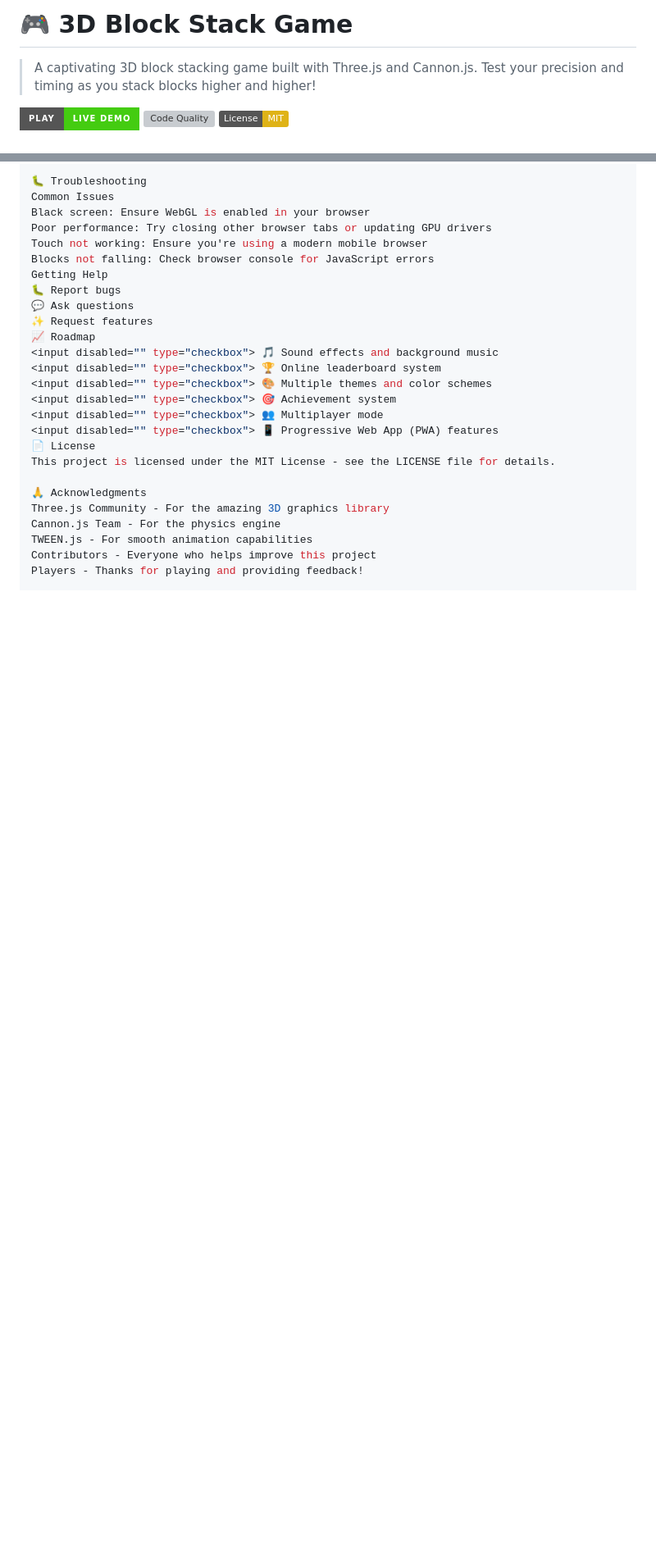
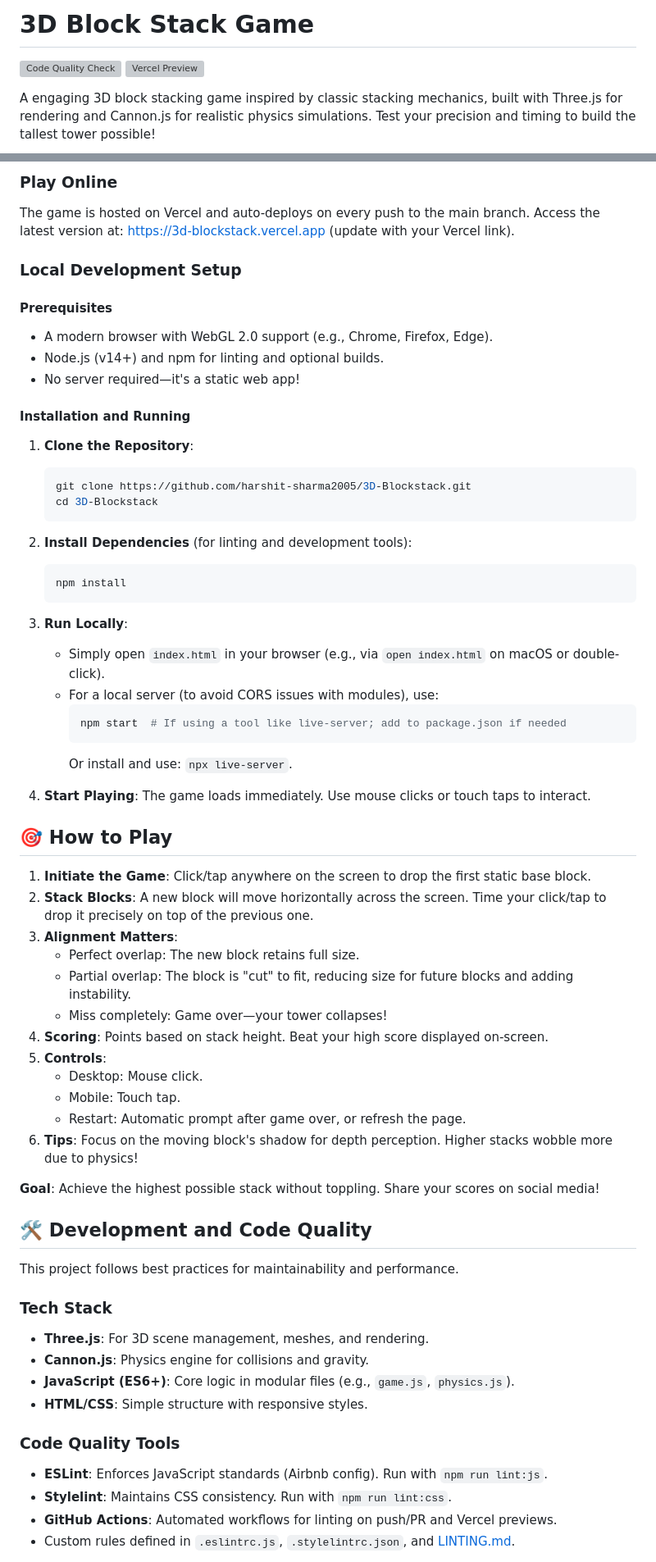
Before and after one commit to maitri-vv/3D-Blockstack, a Markdown page: README.md, 2 parts joined by grey strips. Shown at 82% size. Rendered like a GitHub page; badges without logos; blank space fills up the shorter version; grey boxes are pictures that could not be loaded.

````diff
--- a/README.md
+++ b/README.md
@@ -1,8 +1,7 @@
-# 🎮 3D Block Stack Game
+# 3D Block Stack Game
 
-> A captivating 3D block stacking game built with Three.js and Cannon.js. Test your precision and timing as you stack blocks higher and higher!
+[![Code Quality Check](https://github.com/harshit-sharma2005/3D-Blockstack/actions/workflows/lint.yml/badge.svg)](https://github.com/harshit-sharma2005/3D-Blockstack/actions/workflows/lint.yml)
+[![Vercel Preview](https://github.com/harshit-sharma2005/3D-Blockstack/actions/workflows/vercel-preview.yml/badge.svg)](https://github.com/harshit-sharma2005/3D-Blockstack/actions/workflows/vercel-preview.yml)
 
-[![Live Demo](https://img.shields.io/badge/Play-Live_Demo-brightgreen?style=for-the-badge)](https://maitri-vv.tech)
-[![Code Quality](https://github.com/harshit-sharma2005/3D-Blockstack/actions/workflows/lint.yml/badge.svg)](https://github.com/harshit-sharma2005/3D-Blockstack/actions/workflows/lint.yml)
-[![License: MIT](https://img.shields.io/badge/License-MIT-yellow.svg)](https://opensource.org/licenses/MIT)
+A engaging 3D block stacking game inspired by classic stacking mechanics, built with Three.js for rendering and Cannon.js for realistic physics simulations. Test your precision and timing to build the tallest tower possible!
 
@@ -101,27 +20,66 @@ For detailed guidelines, see LINTING.md.
 
-🐛 Troubleshooting
-Common Issues
-Black screen: Ensure WebGL is enabled in your browser
-Poor performance: Try closing other browser tabs or updating GPU drivers
-Touch not working: Ensure you're using a modern mobile browser
-Blocks not falling: Check browser console for JavaScript errors
-Getting Help
-🐛 Report bugs
-💬 Ask questions
-✨ Request features
-📈 Roadmap
-<input disabled="" type="checkbox"> 🎵 Sound effects and background music
-<input disabled="" type="checkbox"> 🏆 Online leaderboard system
-<input disabled="" type="checkbox"> 🎨 Multiple themes and color schemes
-<input disabled="" type="checkbox"> 🎯 Achievement system
-<input disabled="" type="checkbox"> 👥 Multiplayer mode
-<input disabled="" type="checkbox"> 📱 Progressive Web App (PWA) features
-📄 License
-This project is licensed under the MIT License - see the LICENSE file for details.
+### Play Online
+The game is hosted on Vercel and auto-deploys on every push to the main branch. Access the latest version at: [https://3d-blockstack.vercel.app](https://3d-blockstack.vercel.app) (update with your Vercel link).
 
-🙏 Acknowledgments
-Three.js Community - For the amazing 3D graphics library
-Cannon.js Team - For the physics engine
-TWEEN.js - For smooth animation capabilities
-Contributors - Everyone who helps improve this project
-Players - Thanks for playing and providing feedback!
+### Local Development Setup
+
+#### Prerequisites
+- A modern browser with WebGL 2.0 support (e.g., Chrome, Firefox, Edge).
+- Node.js (v14+) and npm for linting and optional builds.
+- No server required—it's a static web app!
+
+#### Installation and Running
+1. **Clone the Repository**:
+   ```bash
+   git clone https://github.com/harshit-sharma2005/3D-Blockstack.git
+   cd 3D-Blockstack
+   ```
+
+2. **Install Dependencies** (for linting and development tools):
+   ```bash
+   npm install
+   ```
+
+3. **Run Locally**:
+   - Simply open `index.html` in your browser (e.g., via `open index.html` on macOS or double-click).
+   - For a local server (to avoid CORS issues with modules), use:
+     ```bash
+     npm start  # If using a tool like live-server; add to package.json if needed
+     ```
+     Or install and use: `npx live-server`.
+
+4. **Start Playing**: The game loads immediately. Use mouse clicks or touch taps to interact.
+
+## 🎯 How to Play
+
+1. **Initiate the Game**: Click/tap anywhere on the screen to drop the first static base block.
+2. **Stack Blocks**: A new block will move horizontally across the screen. Time your click/tap to drop it precisely on top of the previous one.
+3. **Alignment Matters**:
+   - Perfect overlap: The new block retains full size.
+   - Partial overlap: The block is "cut" to fit, reducing size for future blocks and adding instability.
+   - Miss completely: Game over—your tower collapses!
+4. **Scoring**: Points based on stack height. Beat your high score displayed on-screen.
+5. **Controls**:
+   - Desktop: Mouse click.
+   - Mobile: Touch tap.
+   - Restart: Automatic prompt after game over, or refresh the page.
+6. **Tips**: Focus on the moving block's shadow for depth perception. Higher stacks wobble more due to physics!
+
+**Goal**: Achieve the highest possible stack without toppling. Share your scores on social media!
+
+## 🛠️ Development and Code Quality
+
+This project follows best practices for maintainability and performance.
+
+### Tech Stack
+- **Three.js**: For 3D scene management, meshes, and rendering.
+- **Cannon.js**: Physics engine for collisions and gravity.
+- **JavaScript (ES6+)**: Core logic in modular files (e.g., `game.js`, `physics.js`).
+- **HTML/CSS**: Simple structure with responsive styles.
+
+### Code Quality Tools
+- **ESLint**: Enforces JavaScript standards (Airbnb config). Run with `npm run lint:js`.
+- **Stylelint**: Maintains CSS consistency. Run with `npm run lint:css`.
+- **GitHub Actions**: Automated workflows for linting on push/PR and Vercel previews.
+- Custom rules defined in `.eslintrc.js`, `.stylelintrc.json`, and [LINTING.md](./LINTING.md).
+
````
Also changed, not shown: other parts of README.md (+59 -88 lines).
